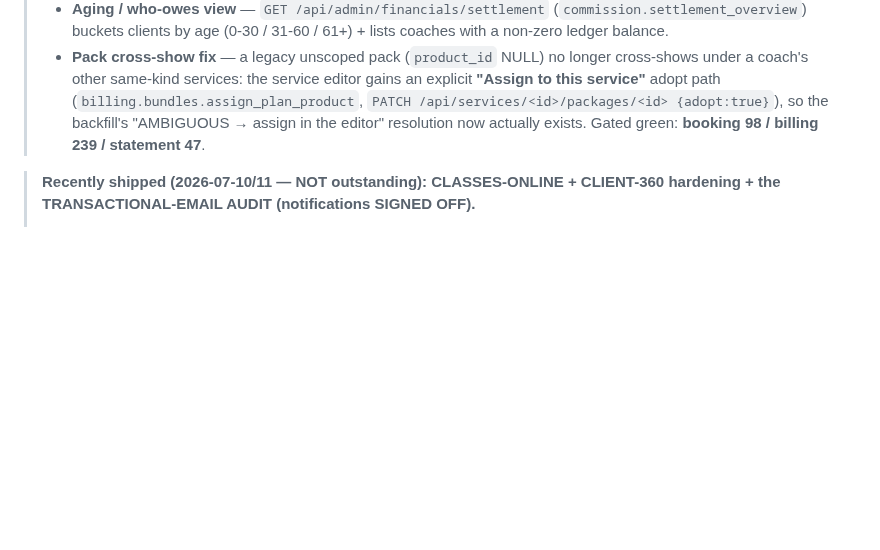
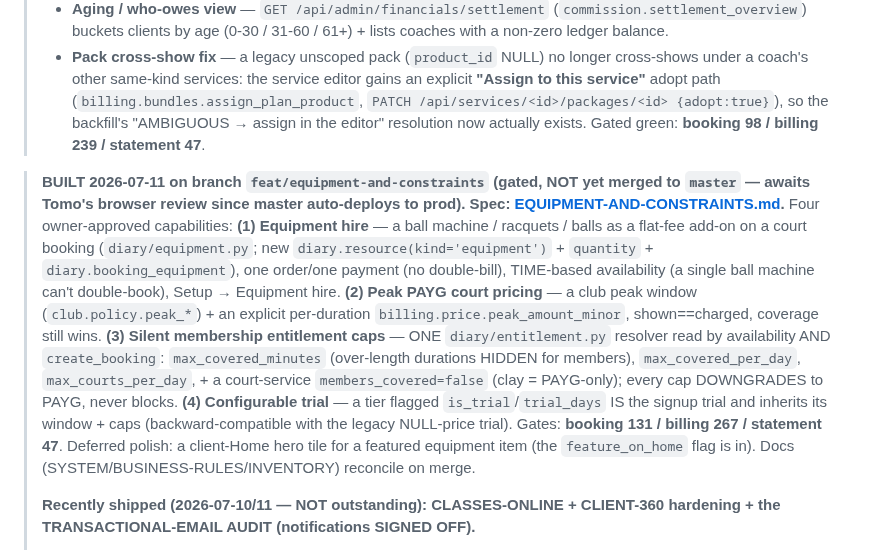
Before and after one commit to NxtPoint/courtflow, a Markdown page: docs/specs/OUTSTANDING.md, the part around the change. Rendered like a GitHub page; blank space fills up the shorter version.

Commit message:
docs: reconcile spec/CLAUDE.md/OUTSTANDING to the shipped equipment+constraints build (gates 131/267/47)
Co-Authored-By: Claude Opus 4.8 (1M context) <noreply@anthropic.com>

```diff
--- a/docs/specs/OUTSTANDING.md
+++ b/docs/specs/OUTSTANDING.md
@@ -36,6 +36,22 @@ see [BUSINESS-RULES.md](BUSINESS-RULES.md) / [INVENTORY.md](INVENTORY.md).)
 >   backfill's "AMBIGUOUS → assign in the editor" resolution now actually exists. Gated green: **booking 98 /
 >   billing 239 / statement 47**.
 
+> **BUILT 2026-07-11 on branch `feat/equipment-and-constraints` (gated, NOT yet merged to `master` —
+> awaits Tomo's browser review since master auto-deploys to prod). Spec:
+> [EQUIPMENT-AND-CONSTRAINTS.md](EQUIPMENT-AND-CONSTRAINTS.md).** Four owner-approved capabilities:
+> **(1) Equipment hire** — a ball machine / racquets / balls as a flat-fee add-on on a court booking
+> (`diary/equipment.py`; new `diary.resource(kind='equipment')` + `quantity` + `diary.booking_equipment`),
+> one order/one payment (no double-bill), TIME-based availability (a single ball machine can't double-book),
+> Setup → Equipment hire. **(2) Peak PAYG court pricing** — a club peak window (`club.policy.peak_*`) + an
+> explicit per-duration `billing.price.peak_amount_minor`, shown==charged, coverage still wins.
+> **(3) Silent membership entitlement caps** — ONE `diary/entitlement.py` resolver read by availability AND
+> `create_booking`: `max_covered_minutes` (over-length durations HIDDEN for members), `max_covered_per_day`,
+> `max_courts_per_day`, + a court-service `members_covered=false` (clay = PAYG-only); every cap DOWNGRADES to
+> PAYG, never blocks. **(4) Configurable trial** — a tier flagged `is_trial`/`trial_days` IS the signup
+> trial and inherits its window + caps (backward-compatible with the legacy NULL-price trial). Gates:
+> **booking 131 / billing 267 / statement 47**. Deferred polish: a client-Home hero tile for a featured
+> equipment item (the `feature_on_home` flag is in). Docs (SYSTEM/BUSINESS-RULES/INVENTORY) reconcile on merge.
+>
 > **Recently shipped (2026-07-10/11 — NOT outstanding): CLASSES-ONLINE + CLIENT-360 hardening + the
 > TRANSACTIONAL-EMAIL AUDIT (notifications SIGNED OFF).**
 > - **Classes online:** class enrolment now goes through the **Yoco paywall** (was silently confirmed unpaid
```
Also changed, not shown: CLAUDE.md (+6 -3 lines), docs/specs/EQUIPMENT-AND-CONSTRAINTS.md (+12 -4 lines).
